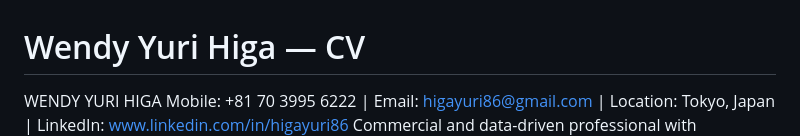
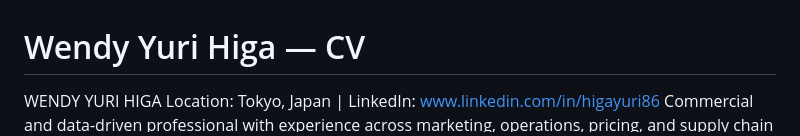
Before and after one commit to wyhiga/career-compass, a Markdown page: reference/wendy_cv.md, the part around the change. Rendered like a GitHub page.

Commit message:
Remove phone number from CV

```diff
--- a/reference/wendy_cv.md
+++ b/reference/wendy_cv.md
@@ -1,7 +1,7 @@
 # Wendy Yuri Higa — CV
 
 WENDY YURI HIGA
-Mobile: +81 70 3995 6222 | Email: higayuri86@gmail.com | Location: Tokyo, Japan | LinkedIn: www.linkedin.com/in/higayuri86
+Location: Tokyo, Japan | LinkedIn: www.linkedin.com/in/higayuri86
 Commercial and data-driven professional with experience across marketing, operations, pricing, and supply chain within
 multinational environments. Currently based in Tokyo, with background in B2B, cross-functional coordination, and negotiations
 across diverse industries. Proven ability to bridge strategy and execution at channel and customer level, supporting profitable
```
